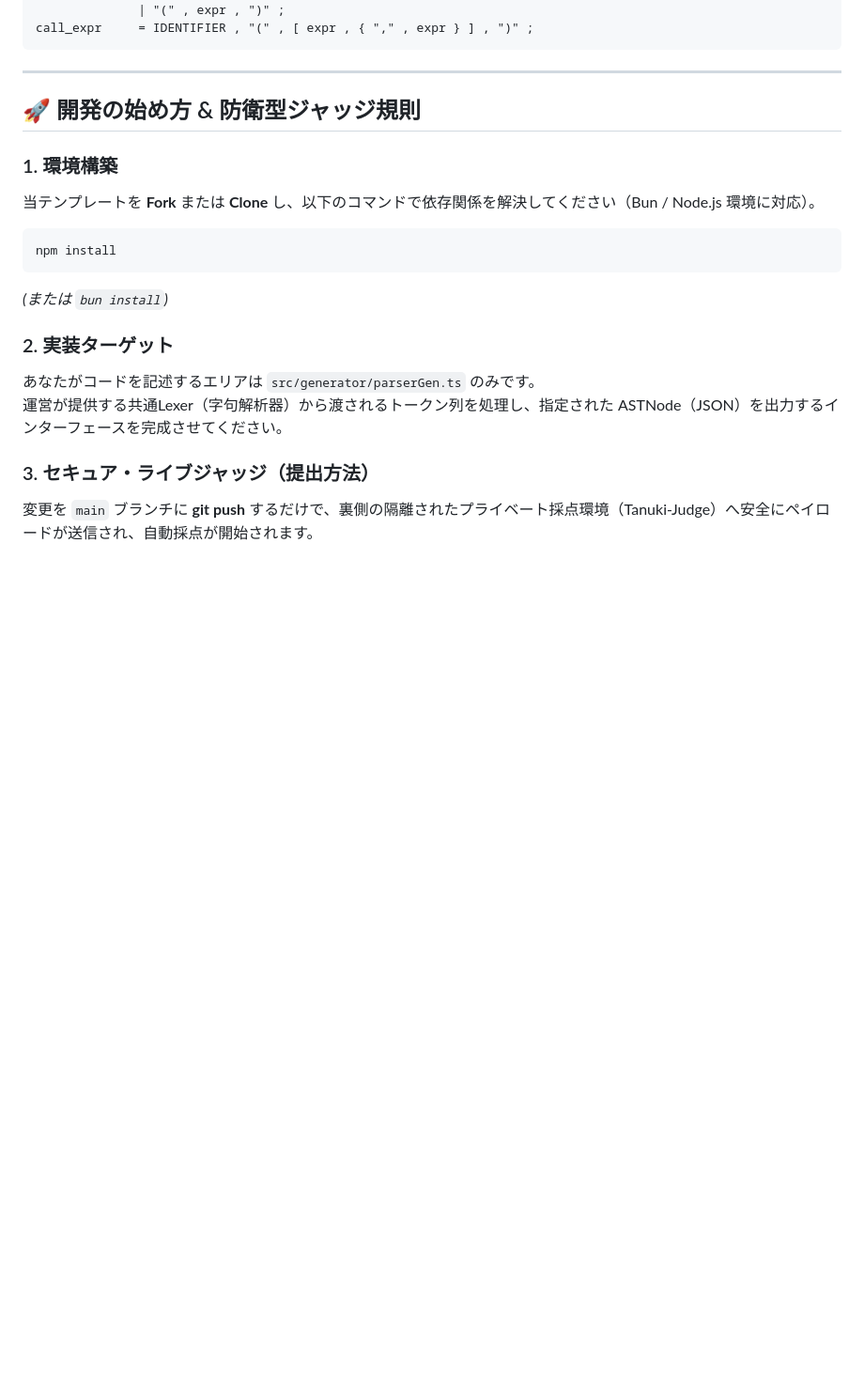
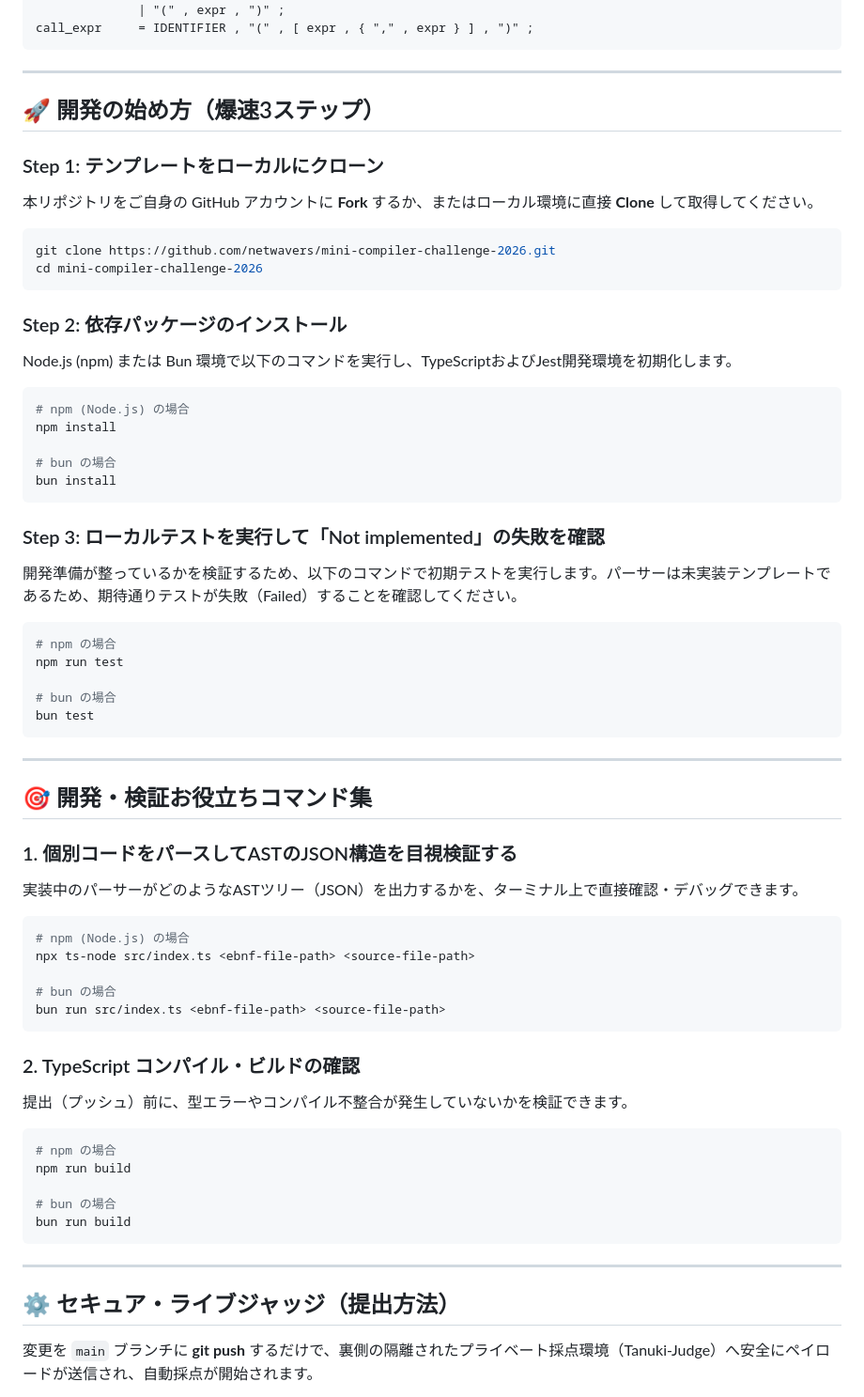
Before and after one commit to netwavers/mini-compiler-challenge-2026, a Markdown page: README.md, the part around the change. Shown at 94% size. GitHub-like rendering; blank space fills up the shorter version.

Commit message:
docs: Enhance README.md with crystal-clear 3-step startup commands and utility tools for both npm and bun

````diff
--- a/README.md
+++ b/README.md
@@ -45,23 +45,67 @@ call_expr     = IDENTIFIER , "(" , [ expr , { "," , expr } ] , ")" ;
 
 ---
 
-## 🚀 開発の始め方 & 防衛型ジャッジ規則
+## 🚀 開発の始め方（爆速3ステップ）
 
-### 1. 環境構築
-
-当テンプレートを **Fork** または **Clone** し、以下のコマンドで依存関係を解決してください（Bun / Node.js 環境に対応）。
+### Step 1: テンプレートをローカルにクローン
+本リポジトリをご自身の GitHub アカウントに **Fork** するか、またはローカル環境に直接 **Clone** して取得してください。
 
 ```bash
+git clone https://github.com/netwavers/mini-compiler-challenge-2026.git
+cd mini-compiler-challenge-2026
+```
+
+### Step 2: 依存パッケージのインストール
+Node.js (npm) または Bun 環境で以下のコマンドを実行し、TypeScriptおよびJest開発環境を初期化します。
+
+```bash
+# npm (Node.js) の場合
 npm install
+
+# bun の場合
+bun install
 ```
-*(または `bun install`)*
 
-### 2. 実装ターゲット
+### Step 3: ローカルテストを実行して「Not implemented」の失敗を確認
+開発準備が整っているかを検証するため、以下のコマンドで初期テストを実行します。パーサーは未実装テンプレートであるため、期待通りテストが失敗（Failed）することを確認してください。
 
-あなたがコードを記述するエリアは `src/generator/parserGen.ts` のみです。
-運営が提供する共通Lexer（字句解析器）から渡されるトークン列を処理し、指定された ASTNode（JSON）を出力するインターフェースを完成させてください。
+```bash
+# npm の場合
+npm run test
 
-### 3. セキュア・ライブジャッジ（提出方法）
+# bun の場合
+bun test
+```
+
+---
+
+## 🎯 開発・検証お役立ちコマンド集
+
+### 1. 個別コードをパースしてASTのJSON構造を目視検証する
+実装中のパーサーがどのようなASTツリー（JSON）を出力するかを、ターミナル上で直接確認・デバッグできます。
+
+```bash
+# npm (Node.js) の場合
+npx ts-node src/index.ts <ebnf-file-path> <source-file-path>
+
+# bun の場合
+bun run src/index.ts <ebnf-file-path> <source-file-path>
+```
+
+### 2. TypeScript コンパイル・ビルドの確認
+提出（プッシュ）前に、型エラーやコンパイル不整合が発生していないかを検証できます。
+
+```bash
+# npm の場合
+npm run build
+
+# bun の場合
+bun run build
+```
+
+---
+
+## ⚙️ セキュア・ライブジャッジ（提出方法）
 
 変更を `main` ブランチに **git push** するだけで、裏側の隔離されたプライベート採点環境（Tanuki-Judge）へ安全にペイロードが送信され、自動採点が開始されます。
 
````
